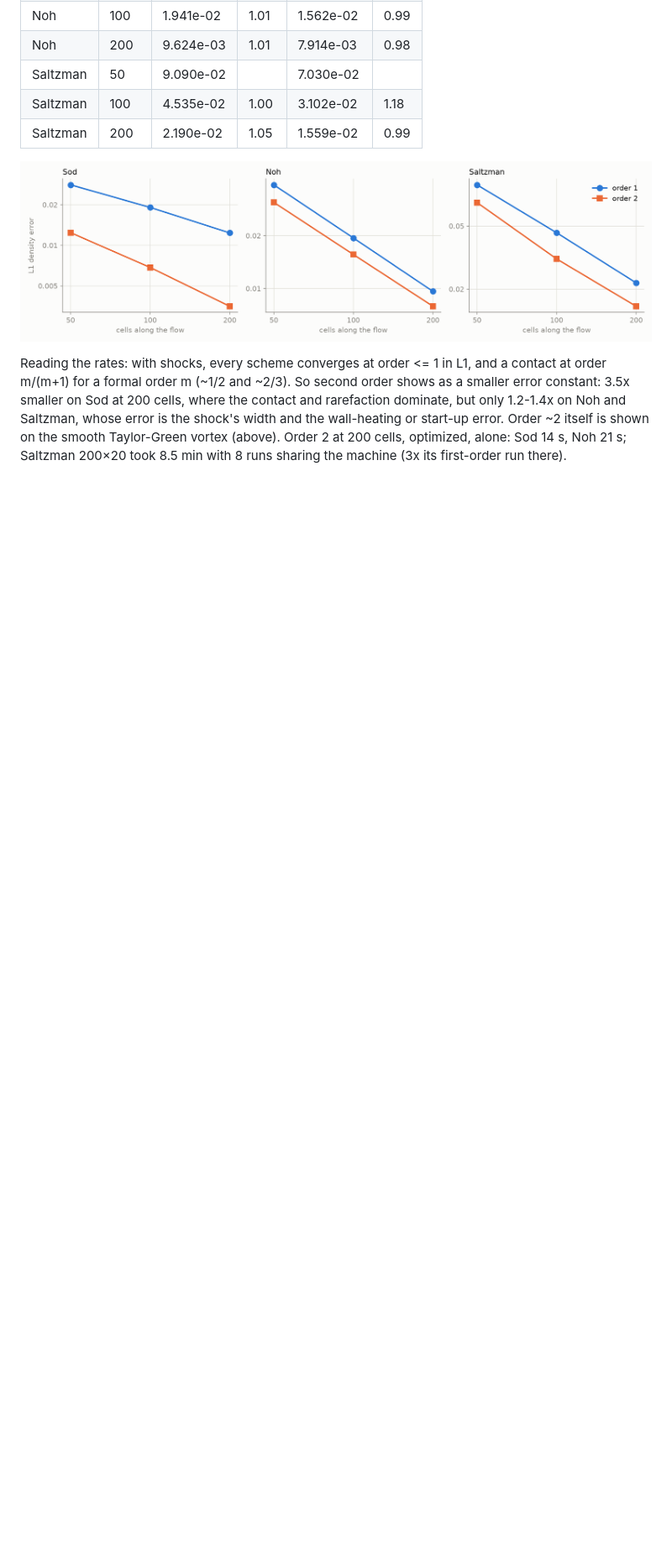
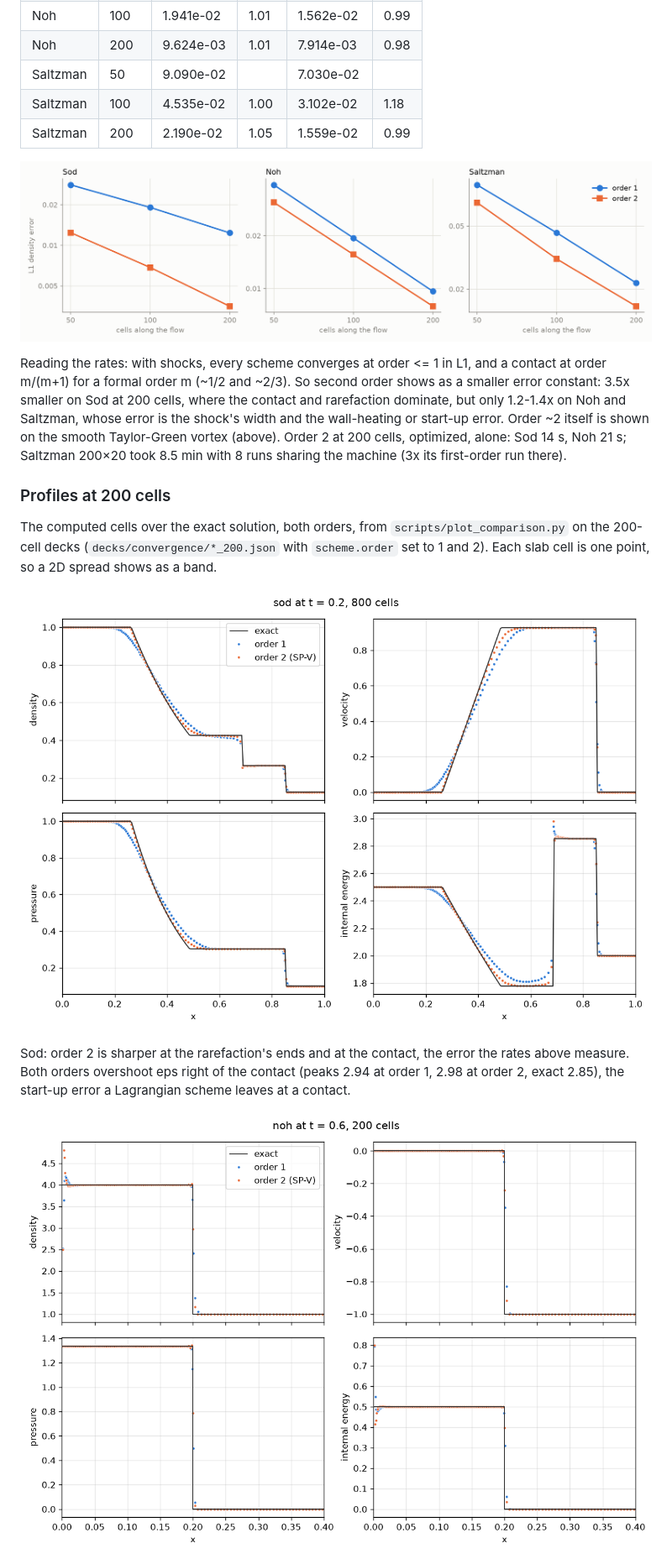
Before and after one commit to MagicPuffin/DERYA, a Markdown page: docs/vv_catalog.md, the part around one of its changes. Shown at 84% size. GitHub-like rendering; pictures changed too: docs/figures/profiles_noh_200.png (added), docs/figures/profiles_sod_200.png (added); blank space fills up the shorter version.

```diff
--- a/docs/vv_catalog.md
+++ b/docs/vv_catalog.md
@@ -57,3 +57,18 @@ start-up error. Order ~2 itself is shown on the smooth Taylor-Green vortex
 Saltzman 200×20 took 8.5 min with 8 runs sharing the machine (3x its
 first-order run there).
 
+### Profiles at 200 cells
+The computed cells over the exact solution, both orders, from
+`scripts/plot_comparison.py` on the 200-cell decks
+(`decks/convergence/*_200.json` with `scheme.order` set to 1 and 2). Each
+slab cell is one point, so a 2D spread shows as a band.
+
+![Sod profiles](figures/profiles_sod_200.png)
+
+Sod: order 2 is sharper at the rarefaction's ends and at the contact, the
+error the rates above measure. Both orders overshoot eps right of the
+contact (peaks 2.94 at order 1, 2.98 at order 2, exact 2.85), the start-up
+error a Lagrangian scheme leaves at a contact.
+
+![Noh profiles](figures/profiles_noh_200.png)
+
```
Also changed, not shown: other parts of docs/vv_catalog.md (+11 -0 lines), docs/backlog.md (+4 -2 lines), docs/deck_format.md (+4 -2 lines), docs/figures/profiles_saltzman_200.png (added), 1 other file.
